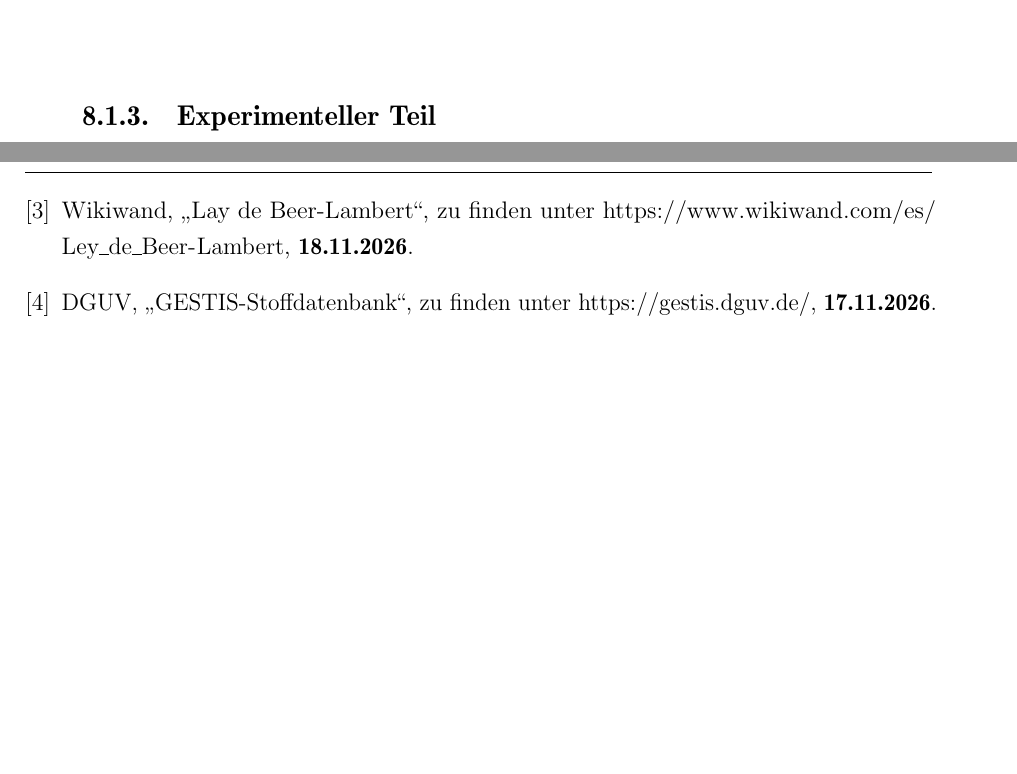
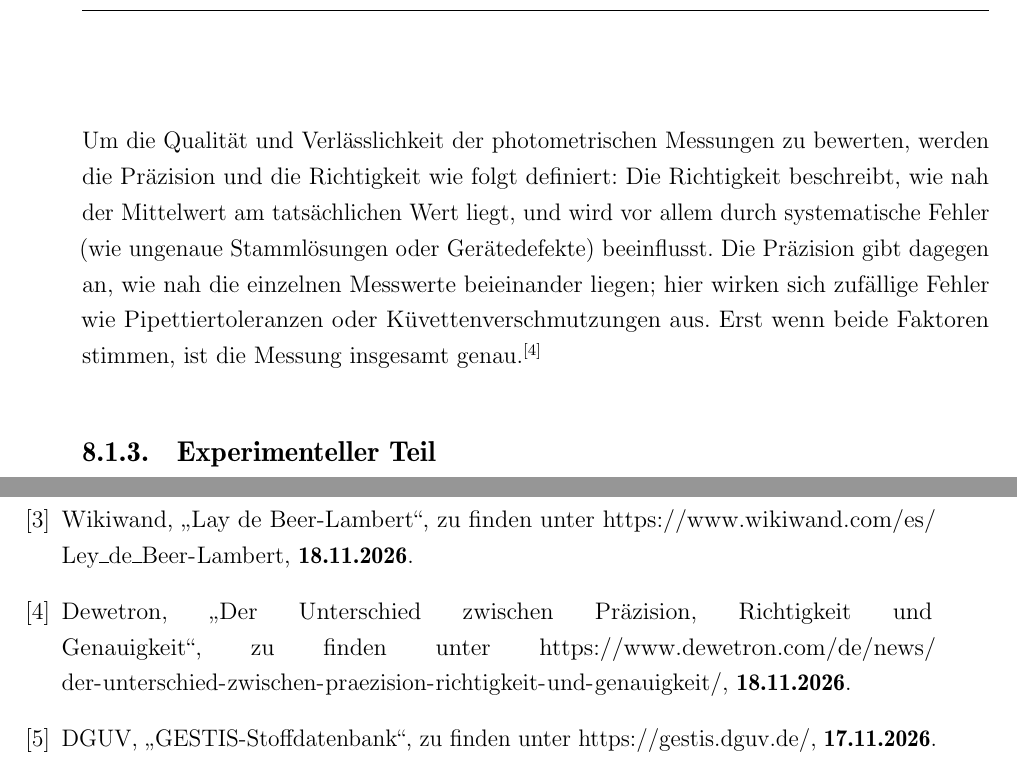
Before and after one commit to Mischa1901/Latex, a LaTeX document (Veruschsreihe 8/V8.tex): two parts of pages 4 and 5 of 5, joined at a grey line, cut at the place of the change, the shorter picture padded with empty space. Compiled offline with pdfLaTeX.

Commit message:
V8 fertig

```diff
--- a/Veruschsreihe 8/V8.tex
+++ b/Veruschsreihe 8/V8.tex
@@ -309,7 +309,10 @@ Der eigentliche Komplex wird mithilfe von 1,10-Phenanthrolin-Monohydrat (\ce{C12
 Dieses reagiert mit Eisen(II) zu einem Tris(1,10-phenanthrolin)-eisen(II)-Komplex, einem Ferroin-Komplex:
 \cformel[c2]{3C12H8N2_{(aq)} + {Fe^{2+}}_{(aq)} -> [Fe(C12H8N2)3]^{2+}_{(aq)}}
 
-
+Um die Qualität und Verlässlichkeit der photometrischen Messungen zu bewerten, werden die Präzision und die Richtigkeit wie folgt definiert:
+Die Richtigkeit beschreibt, wie nah der Mittelwert am tatsächlichen Wert liegt, und wird vor allem durch systematische Fehler (wie ungenaue Stammlösungen oder Gerätedefekte) beeinflusst.
+Die Präzision gibt dagegen an, wie nah die einzelnen Messwerte beieinander liegen; hier wirken sich zufällige Fehler wie Pipettiertoleranzen oder Küvettenverschmutzungen aus.
+Erst wenn beide Faktoren stimmen, ist die Messung insgesamt genau.\zitat{lol}
 
 
 \subsubsection{Experimenteller Teil}
@@ -379,6 +382,12 @@ Entsorgung: \\
 						{Wikiwand},
 						„{Lay de Beer-Lambert}“, zu finden unter
 			\url		{https://www.wikiwand.com/es/Ley_de_Beer-Lambert},
+			\textbf	{18.11.2026}.
+
+	\bibitem{lol}
+						{Dewetron},
+						„{Der Unterschied zwischen Präzision, Richtigkeit und Genauigkeit}“, zu finden unter
+			\url		{https://www.dewetron.com/de/news/der-unterschied-zwischen-praezision-richtigkeit-und-genauigkeit/},
 			\textbf	{18.11.2026}.
 
 	\bibitem{test}
```
Also changed, not shown: Veruschsreihe 8/V8.pdf, 4 other files.
